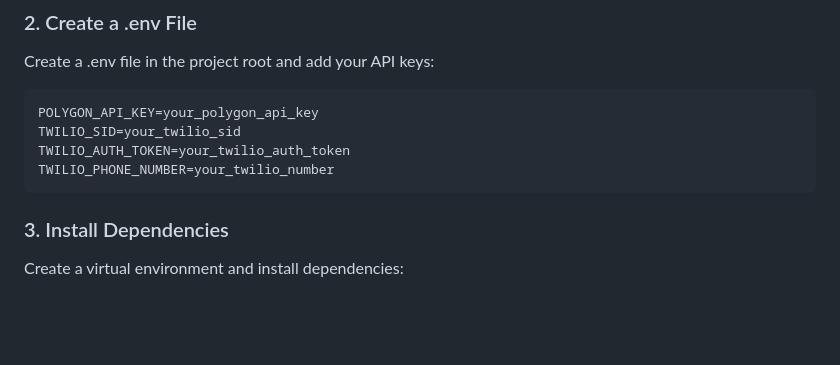
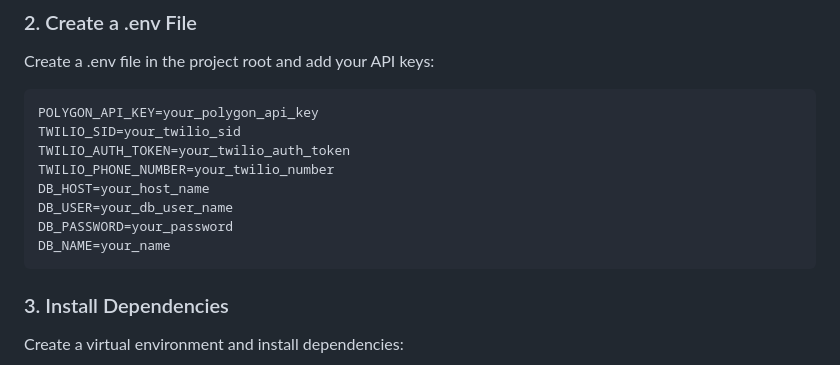
Before and after one commit to AaryaButolia11/StockWise-AI-Powered-Stock-Forecasts-Alerts, a Markdown page: README.md, the part around the change. Rendered like a GitHub page; blank space fills up the shorter version.

````diff
--- a/README.md
+++ b/README.md
@@ -126,6 +126,10 @@ POLYGON_API_KEY=your_polygon_api_key
 TWILIO_SID=your_twilio_sid
 TWILIO_AUTH_TOKEN=your_twilio_auth_token
 TWILIO_PHONE_NUMBER=your_twilio_number
+DB_HOST=your_host_name
+DB_USER=your_db_user_name
+DB_PASSWORD=your_password
+DB_NAME=your_name
 ```
 
 ### 3. Install Dependencies
````
